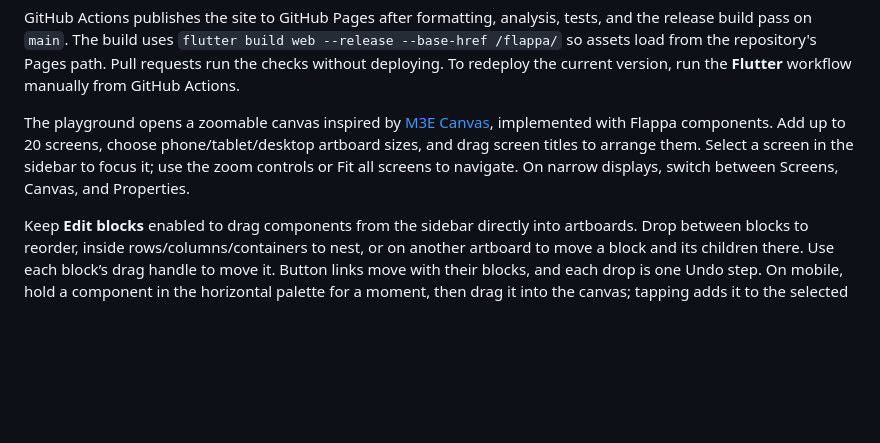
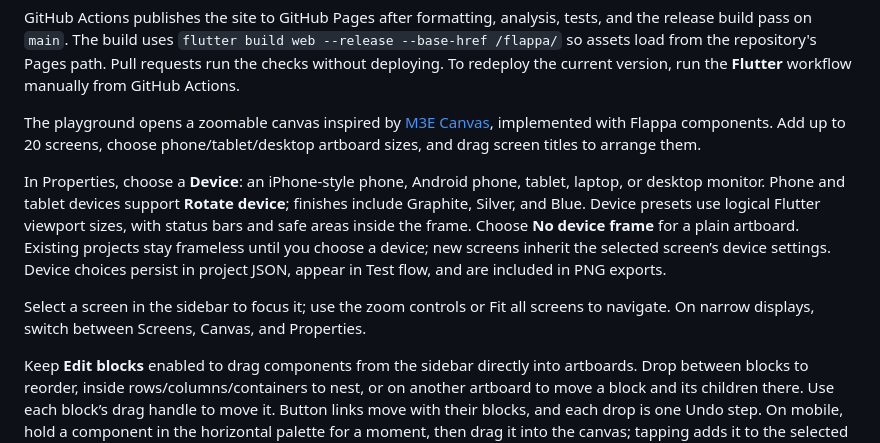
Before and after one commit to Jeccoman/flappa, a Markdown page: example/README.md, the part around the change. Drawn GitHub-style; blank space fills up the shorter version.

Commit message:
Document device choices and framed exports

```diff
--- a/example/README.md
+++ b/example/README.md
@@ -14,7 +14,11 @@ The app opens on the landing page. The browser routes are `/#/`, `/#/components`
 
 GitHub Actions publishes the site to GitHub Pages after formatting, analysis, tests, and the release build pass on `main`. The build uses `flutter build web --release --base-href /flappa/` so assets load from the repository's Pages path. Pull requests run the checks without deploying. To redeploy the current version, run the **Flutter** workflow manually from GitHub Actions.
 
-The playground opens a zoomable canvas inspired by [M3E Canvas](https://github.com/lnkiai/m3e-canvas), implemented with Flappa components. Add up to 20 screens, choose phone/tablet/desktop artboard sizes, and drag screen titles to arrange them. Select a screen in the sidebar to focus it; use the zoom controls or Fit all screens to navigate. On narrow displays, switch between Screens, Canvas, and Properties.
+The playground opens a zoomable canvas inspired by [M3E Canvas](https://github.com/lnkiai/m3e-canvas), implemented with Flappa components. Add up to 20 screens, choose phone/tablet/desktop artboard sizes, and drag screen titles to arrange them.
+
+In Properties, choose a **Device**: an iPhone-style phone, Android phone, tablet, laptop, or desktop monitor. Phone and tablet devices support **Rotate device**; finishes include Graphite, Silver, and Blue. Device presets use logical Flutter viewport sizes, with status bars and safe areas inside the frame. Choose **No device frame** for a plain artboard. Existing projects stay frameless until you choose a device; new screens inherit the selected screen’s device settings. Device choices persist in project JSON, appear in Test flow, and are included in PNG exports.
+
+Select a screen in the sidebar to focus it; use the zoom controls or Fit all screens to navigate. On narrow displays, switch between Screens, Canvas, and Properties.
 
 Keep **Edit blocks** enabled to drag components from the sidebar directly into artboards. Drop between blocks to reorder, inside rows/columns/containers to nest, or on another artboard to move a block and its children there. Use each block’s drag handle to move it. Button links move with their blocks, and each drop is one Undo step. On mobile, hold a component in the horizontal palette for a moment, then drag it into the canvas; tapping adds it to the selected screen. Disable Edit blocks to inspect the clean design. PNG exports always omit editing controls.
 
```
